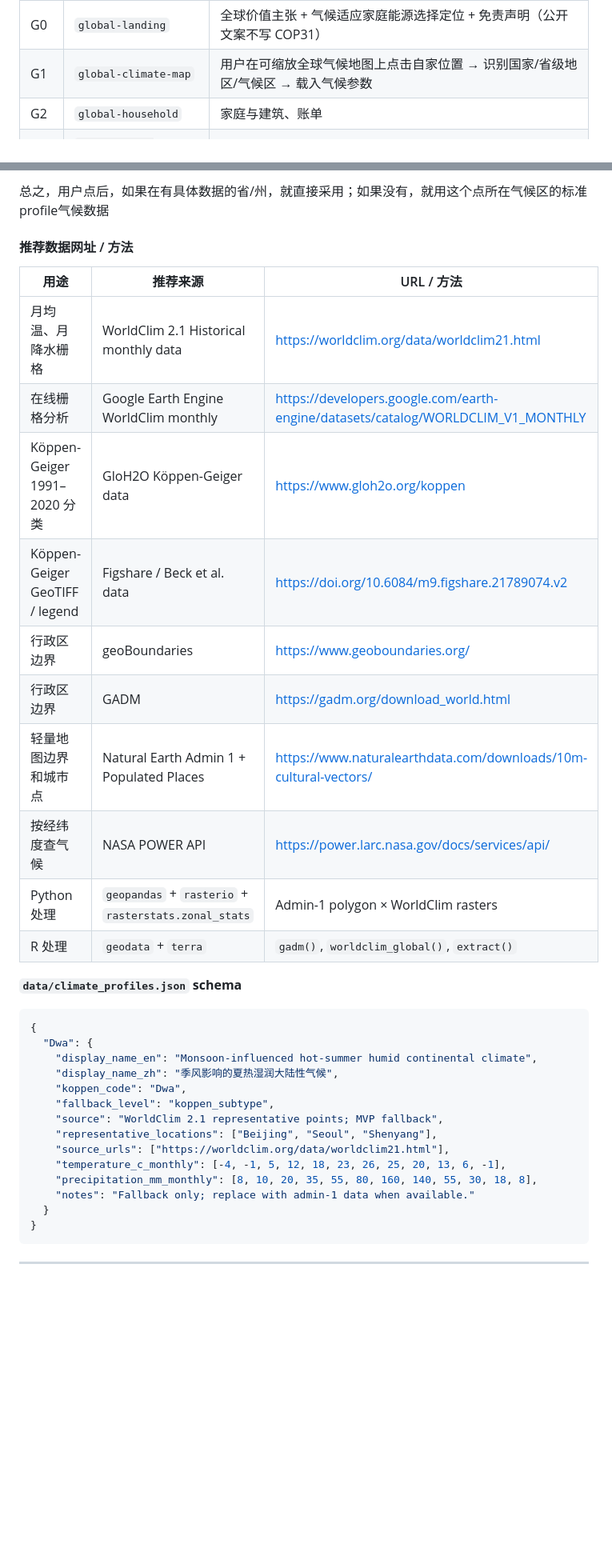
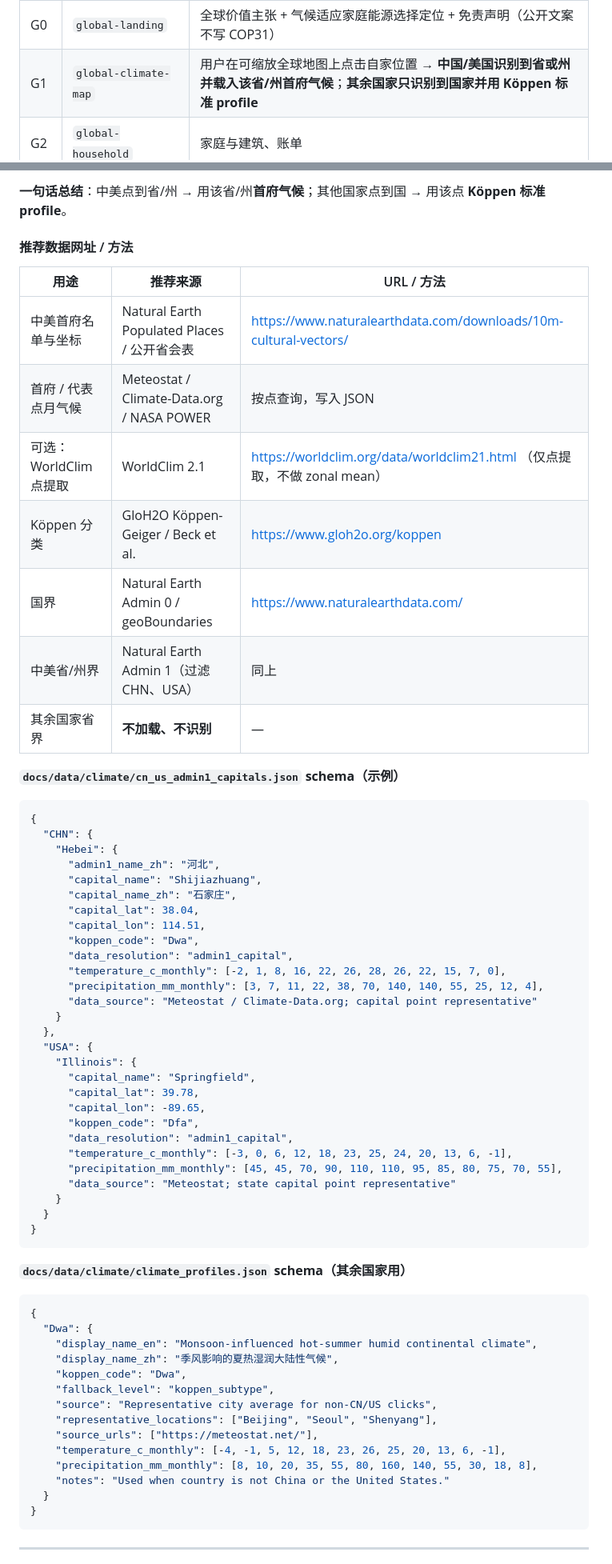
Before and after one commit to bcfd5yh6vk-arch/clean-heating-simulator, a Markdown page: docs/sandbox-v2-upgrade-spec.md, 2 parts joined by grey strips. Shown at 80% size. Drawn GitHub-style; blank space fills up the shorter version.

````diff
--- a/docs/sandbox-v2-upgrade-spec.md
+++ b/docs/sandbox-v2-upgrade-spec.md
@@ -124,7 +124,7 @@ Impact dashboard → Youth-led story → Media kit / case materials
 | 步骤 | 页面 ID | 目的 |
 |------|---------|------|
 | G0 | `global-landing` | 全球价值主张 + 气候适应家庭能源选择定位 + 免责声明（公开文案不写 COP31） |
-| G1 | `global-climate-map` | 用户在可缩放全球气候地图上点击自家位置 → 识别国家/省级地区/气候区 → 载入气候参数 |
+| G1 | `global-climate-map` | 用户在可缩放全球地图上点击自家位置 → **中国/美国识别到省或州并载入该省/州首府气候**；**其余国家只识别到国家并用 Köppen 标准 profile** |
 | G2 | `global-household` | 家庭与建筑、账单 |
 | G3 | `global-home-feasibility` | 不超过 8 个住宅可行性问题，供后台自动筛选候选路径 |
 | G4 | `global-results` | 适配分排序 + 雷达 + 硬约束剔除说明 |
@@ -383,23 +404,52 @@ ET, EF
 
-
-总之，用户点后，如果在有具体数据的省/州，就直接采用；如果没有，就用这个点所在气候区的标准profile气候数据
+**一句话总结**：中美点到省/州 → 用该省/州**首府气候**；其他国家点到国 → 用该点 **Köppen 标准 profile**。
 
 #### 推荐数据网址 / 方法
 
 | 用途 | 推荐来源 | URL / 方法 |
 |------|----------|------------|
-| 月均温、月降水栅格 | WorldClim 2.1 Historical monthly data | https://worldclim.org/data/worldclim21.html |
-| 在线栅格分析 | Google Earth Engine WorldClim monthly | https://developers.google.com/earth-engine/datasets/catalog/WORLDCLIM_V1_MONTHLY |
-| Köppen-Geiger 1991–2020 分类 | GloH2O Köppen-Geiger data | https://www.gloh2o.org/koppen |
-| Köppen-Geiger GeoTIFF / legend | Figshare / Beck et al. data | https://doi.org/10.6084/m9.figshare.21789074.v2 |
-| 行政区边界 | geoBoundaries | https://www.geoboundaries.org/ |
-| 行政区边界 | GADM | https://gadm.org/download_world.html |
-| 轻量地图边界和城市点 | Natural Earth Admin 1 + Populated Places | https://www.naturalearthdata.com/downloads/10m-cultural-vectors/ |
-| 按经纬度查气候 | NASA POWER API | https://power.larc.nasa.gov/docs/services/api/ |
-| Python 处理 | `geopandas` + `rasterio` + `rasterstats.zonal_stats` | Admin-1 polygon × WorldClim rasters |
-| R 处理 | `geodata` + `terra` | `gadm()`, `worldclim_global()`, `extract()` |
+| 中美首府名单与坐标 | Natural Earth Populated Places / 公开省会表 | https://www.naturalearthdata.com/downloads/10m-cultural-vectors/ |
+| 首府 / 代表点月气候 | Meteostat / Climate-Data.org / NASA POWER | 按点查询，写入 JSON |
+| 可选：WorldClim 点提取 | WorldClim 2.1 | https://worldclim.org/data/worldclim21.html （仅点提取，不做 zonal mean） |
+| Köppen 分类 | GloH2O Köppen-Geiger / Beck et al. | https://www.gloh2o.org/koppen |
+| 国界 | Natural Earth Admin 0 / geoBoundaries | https://www.naturalearthdata.com/ |
+| 中美省/州界 | Natural Earth Admin 1（过滤 CHN、USA） | 同上 |
+| 其余国家省界 | **不加载、不识别** | — |
 
-**`data/climate_profiles.json` schema**
+**`docs/data/climate/cn_us_admin1_capitals.json` schema（示例）**
+
+```json
+{
+  "CHN": {
+    "Hebei": {
+      "admin1_name_zh": "河北",
+      "capital_name": "Shijiazhuang",
+      "capital_name_zh": "石家庄",
+      "capital_lat": 38.04,
+      "capital_lon": 114.51,
+      "koppen_code": "Dwa",
+      "data_resolution": "admin1_capital",
+      "temperature_c_monthly": [-2, 1, 8, 16, 22, 26, 28, 26, 22, 15, 7, 0],
+      "precipitation_mm_monthly": [3, 7, 11, 22, 38, 70, 140, 140, 55, 25, 12, 4],
+      "data_source": "Meteostat / Climate-Data.org; capital point representative"
+    }
+  },
+  "USA": {
+    "Illinois": {
+      "capital_name": "Springfield",
+      "capital_lat": 39.78,
+      "capital_lon": -89.65,
+      "koppen_code": "Dfa",
+      "data_resolution": "admin1_capital",
+      "temperature_c_monthly": [-3, 0, 6, 12, 18, 23, 25, 24, 20, 13, 6, -1],
+      "precipitation_mm_monthly": [45, 45, 70, 90, 110, 110, 95, 85, 80, 75, 70, 55],
+      "data_source": "Meteostat; state capital point representative"
+    }
+  }
+}
+```
+
+**`docs/data/climate/climate_profiles.json` schema（其余国家用）**
 
 ```json
 {
@@ -408,12 +458,12 @@ ET, EF
     "display_name_zh": "季风影响的夏热湿润大陆性气候",
     "koppen_code": "Dwa",
     "fallback_level": "koppen_subtype",
-    "source": "WorldClim 2.1 representative points; MVP fallback",
+    "source": "Representative city average for non-CN/US clicks",
     "representative_locations": ["Beijing", "Seoul", "Shenyang"],
-    "source_urls": ["https://worldclim.org/data/worldclim21.html"],
+    "source_urls": ["https://meteostat.net/"],
     "temperature_c_monthly": [-4, -1, 5, 12, 18, 23, 26, 25, 20, 13, 6, -1],
     "precipitation_mm_monthly": [8, 10, 20, 35, 55, 80, 160, 140, 55, 30, 18, 8],
-    "notes": "Fallback only; replace with admin-1 data when available."
+    "notes": "Used when country is not China or the United States."
   }
 }
 ```
````
Also changed, not shown: other parts of docs/sandbox-v2-upgrade-spec.md (+165 -123 lines).
